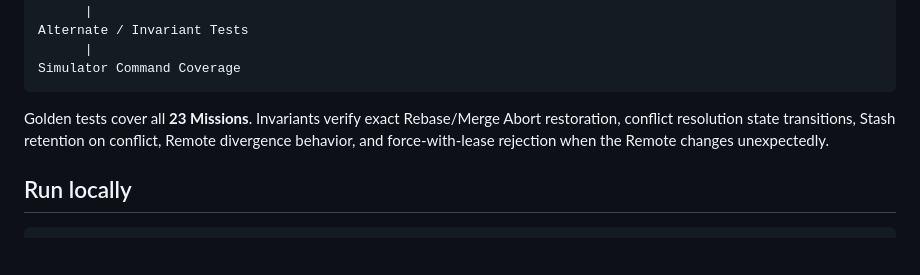
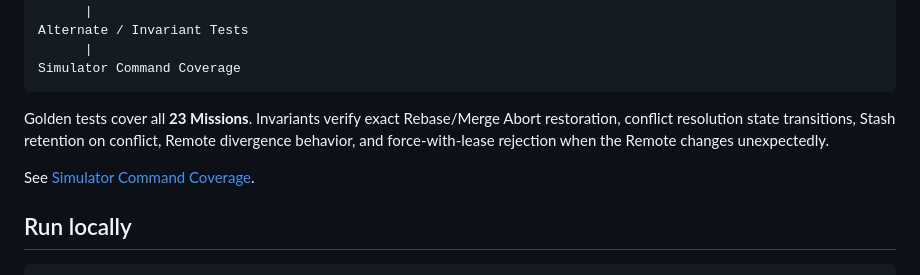
Before and after one commit to kjlee-inlct/git_adventures, a Markdown page: README.md, the part around the change. GitHub-like rendering; blank space fills up the shorter version.

Commit message:
Link conflict command coverage

````diff
--- a/README.md
+++ b/README.md
@@ -126,6 +126,8 @@ Simulator Command Coverage
 
 Golden tests cover all **23 Missions**. Invariants verify exact Rebase/Merge Abort restoration, conflict resolution state transitions, Stash retention on conflict, Remote divergence behavior, and force-with-lease rejection when the Remote changes unexpectedly.
 
+See [Simulator Command Coverage](docs/command-coverage.md).
+
 ## Run locally
 
 ```bash
````
